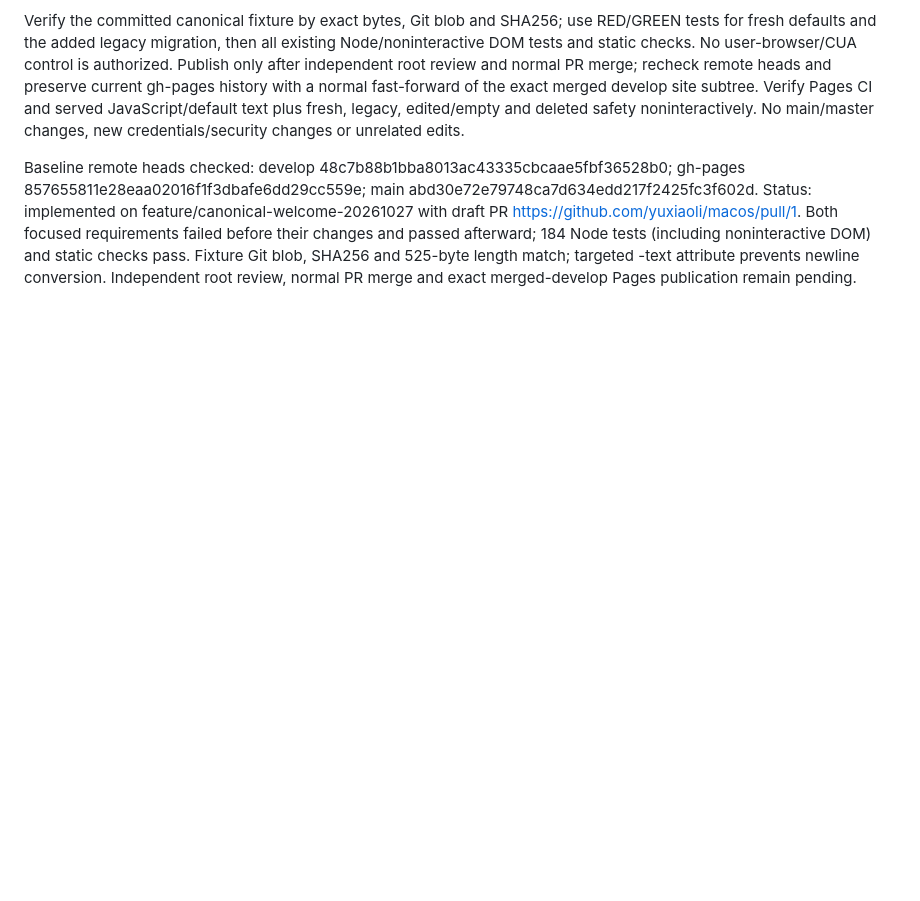
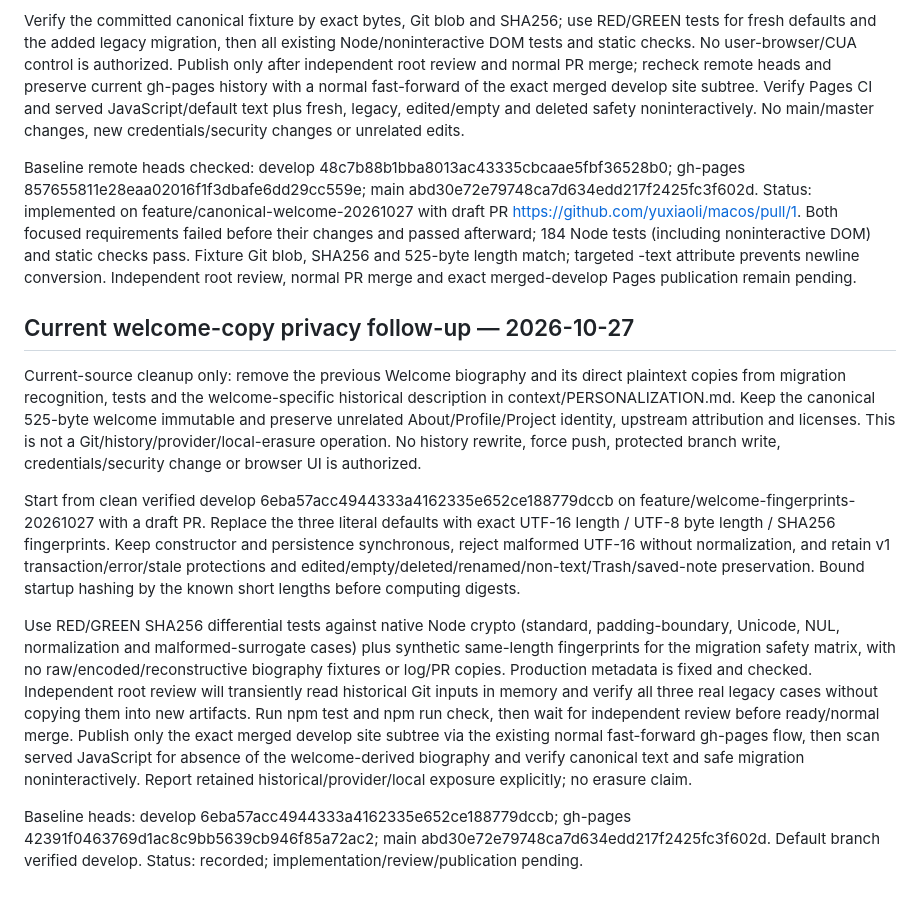
Before and after one commit to yuxiaoli/macos, a Markdown page: context/PLAN.md, the part around the change. Drawn GitHub-style; blank space fills up the shorter version.

Commit message:
Record scoped welcome fingerprint privacy follow-up

```diff
--- a/context/PLAN.md
+++ b/context/PLAN.md
@@ -144,3 +144,14 @@ Work from verified develop 48c7b88b1bba8013ac43335cbcaae5fbf36528b0 on a feature
 Verify the committed canonical fixture by exact bytes, Git blob and SHA256; use RED/GREEN tests for fresh defaults and the added legacy migration, then all existing Node/noninteractive DOM tests and static checks. No user-browser/CUA control is authorized. Publish only after independent root review and normal PR merge; recheck remote heads and preserve current gh-pages history with a normal fast-forward of the exact merged develop site subtree. Verify Pages CI and served JavaScript/default text plus fresh, legacy, edited/empty and deleted safety noninteractively. No main/master changes, new credentials/security changes or unrelated edits.
 
 Baseline remote heads checked: develop 48c7b88b1bba8013ac43335cbcaae5fbf36528b0; gh-pages 857655811e28eaa02016f1f3dbafe6dd29cc559e; main abd30e72e79748ca7d634edd217f2425fc3f602d. Status: implemented on feature/canonical-welcome-20261027 with draft PR https://github.com/yuxiaoli/macos/pull/1. Both focused requirements failed before their changes and passed afterward; 184 Node tests (including noninteractive DOM) and static checks pass. Fixture Git blob, SHA256 and 525-byte length match; targeted -text attribute prevents newline conversion. Independent root review, normal PR merge and exact merged-develop Pages publication remain pending.
+
+
+## Current welcome-copy privacy follow-up — 2026-10-27
+
+Current-source cleanup only: remove the previous Welcome biography and its direct plaintext copies from migration recognition, tests and the welcome-specific historical description in context/PERSONALIZATION.md. Keep the canonical 525-byte welcome immutable and preserve unrelated About/Profile/Project identity, upstream attribution and licenses. This is not a Git/history/provider/local-erasure operation. No history rewrite, force push, protected branch write, credentials/security change or browser UI is authorized.
+
+Start from clean verified develop 6eba57acc4944333a4162335e652ce188779dccb on feature/welcome-fingerprints-20261027 with a draft PR. Replace the three literal defaults with exact UTF-16 length / UTF-8 byte length / SHA256 fingerprints. Keep constructor and persistence synchronous, reject malformed UTF-16 without normalization, and retain v1 transaction/error/stale protections and edited/empty/deleted/renamed/non-text/Trash/saved-note preservation. Bound startup hashing by the known short lengths before computing digests.
+
+Use RED/GREEN SHA256 differential tests against native Node crypto (standard, padding-boundary, Unicode, NUL, normalization and malformed-surrogate cases) plus synthetic same-length fingerprints for the migration safety matrix, with no raw/encoded/reconstructive biography fixtures or log/PR copies. Production metadata is fixed and checked. Independent root review will transiently read historical Git inputs in memory and verify all three real legacy cases without copying them into new artifacts. Run npm test and npm run check, then wait for independent review before ready/normal merge. Publish only the exact merged develop site subtree via the existing normal fast-forward gh-pages flow, then scan served JavaScript for absence of the welcome-derived biography and verify canonical text and safe migration noninteractively. Report retained historical/provider/local exposure explicitly; no erasure claim.
+
+Baseline heads: develop 6eba57acc4944333a4162335e652ce188779dccb; gh-pages 42391f0463769d1ac8c9bb5639cb946f85a72ac2; main abd30e72e79748ca7d634edd217f2425fc3f602d. Default branch verified develop. Status: recorded; implementation/review/publication pending.
```
